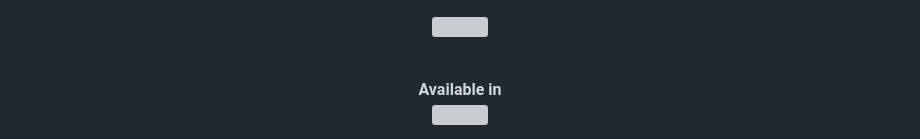
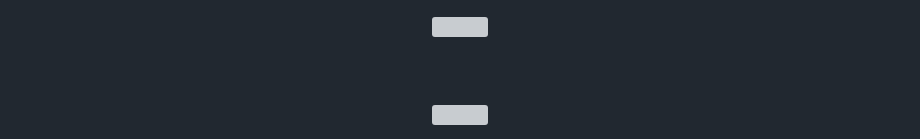
Before and after one commit to ChristopherPuruncaja/synergy, a Markdown page: README.md, the part around one of its changes. Rendered like a GitHub page; grey boxes are pictures that could not be loaded.

```diff
--- a/README.md
+++ b/README.md
@@ -3,7 +3,7 @@
 
 <p align="center">
   <br>
-  <b>Available in</b>
+
   <br>
   <img src="[https://i.imgur.com/1wJVDV5.png](https://encrypted-tbn0.gstatic.com/images?q=tbn:ANd9GcTsWESkUMmFtbO3AtqDZNfSEn4kSaH6z4eEzg&s)">
 </p>
```
Also changed, not shown: other parts of README.md (+1 -2 lines).
